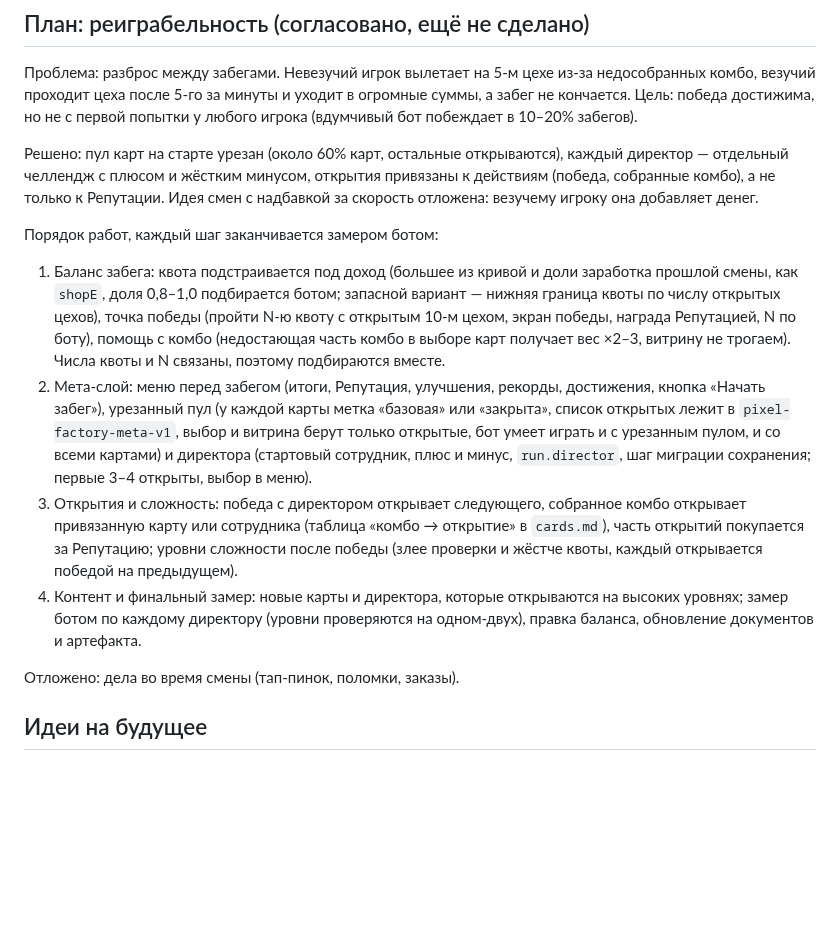
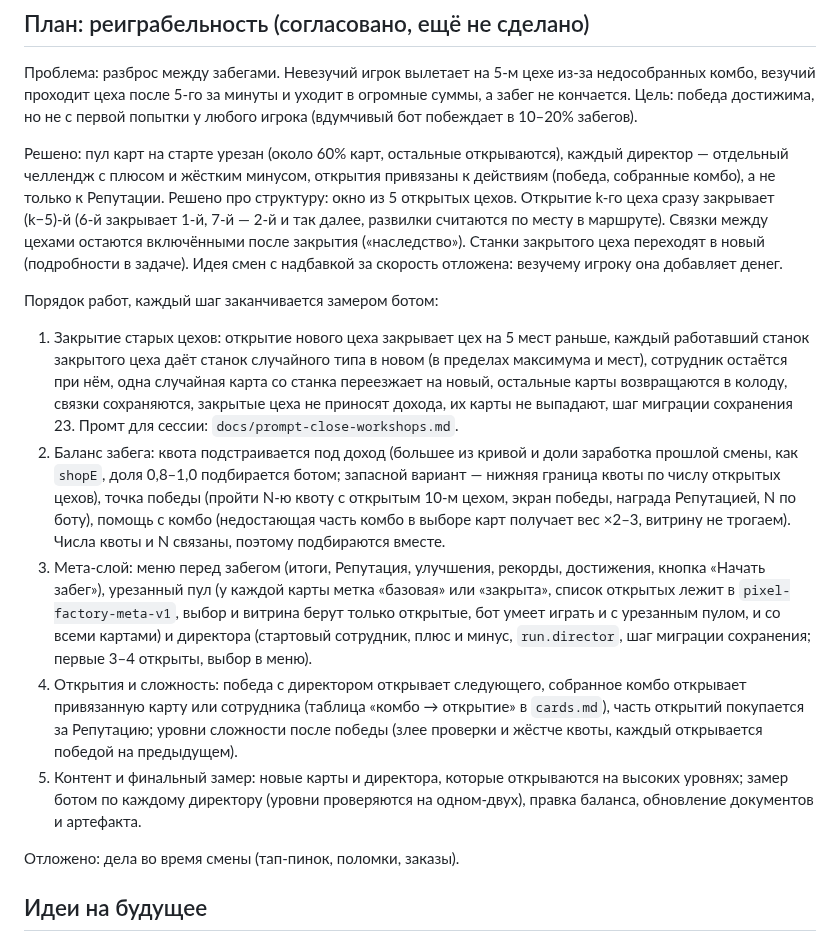
Before and after one commit to tearsonmyjeans/my-first-mobile-game, a Markdown page: docs/main.md, the part around the change. Rendered like a GitHub page; blank space fills up the shorter version.

Commit message:
Docs: workshop closing step and session prompt
Co-Authored-By: Claude Sonnet 5.5 <noreply@anthropic.com>
Claude-Session: https://claude.ai/code/session_016RjMDhAfSvvtv9t2AhTXXJ

```diff
--- a/docs/main.md
+++ b/docs/main.md
@@ -96,14 +96,15 @@
 
 Проблема: разброс между забегами. Невезучий игрок вылетает на 5-м цехе из-за недособранных комбо, везучий проходит цеха после 5-го за минуты и уходит в огромные суммы, а забег не кончается. Цель: победа достижима, но не с первой попытки у любого игрока (вдумчивый бот побеждает в 10–20% забегов).
 
-Решено: пул карт на старте урезан (около 60% карт, остальные открываются), каждый директор — отдельный челлендж с плюсом и жёстким минусом, открытия привязаны к действиям (победа, собранные комбо), а не только к Репутации. Идея смен с надбавкой за скорость отложена: везучему игроку она добавляет денег.
+Решено: пул карт на старте урезан (около 60% карт, остальные открываются), каждый директор — отдельный челлендж с плюсом и жёстким минусом, открытия привязаны к действиям (победа, собранные комбо), а не только к Репутации. Решено про структуру: окно из 5 открытых цехов. Открытие k-го цеха сразу закрывает (k−5)-й (6-й закрывает 1-й, 7-й — 2-й и так далее, развилки считаются по месту в маршруте). Связки между цехами остаются включёнными после закрытия («наследство»). Станки закрытого цеха переходят в новый (подробности в задаче). Идея смен с надбавкой за скорость отложена: везучему игроку она добавляет денег.
 
 Порядок работ, каждый шаг заканчивается замером ботом:
 
-1. Баланс забега: квота подстраивается под доход (большее из кривой и доли заработка прошлой смены, как `shopE`, доля 0,8–1,0 подбирается ботом; запасной вариант — нижняя граница квоты по числу открытых цехов), точка победы (пройти N-ю квоту с открытым 10-м цехом, экран победы, награда Репутацией, N по боту), помощь с комбо (недостающая часть комбо в выборе карт получает вес ×2–3, витрину не трогаем). Числа квоты и N связаны, поэтому подбираются вместе.
-2. Мета-слой: меню перед забегом (итоги, Репутация, улучшения, рекорды, достижения, кнопка «Начать забег»), урезанный пул (у каждой карты метка «базовая» или «закрыта», список открытых лежит в `pixel-factory-meta-v1`, выбор и витрина берут только открытые, бот умеет играть и с урезанным пулом, и со всеми картами) и директора (стартовый сотрудник, плюс и минус, `run.director`, шаг миграции сохранения; первые 3–4 открыты, выбор в меню).
-3. Открытия и сложность: победа с директором открывает следующего, собранное комбо открывает привязанную карту или сотрудника (таблица «комбо → открытие» в `cards.md`), часть открытий покупается за Репутацию; уровни сложности после победы (злее проверки и жёстче квоты, каждый открывается победой на предыдущем).
-4. Контент и финальный замер: новые карты и директора, которые открываются на высоких уровнях; замер ботом по каждому директору (уровни проверяются на одном-двух), правка баланса, обновление документов и артефакта.
+1. Закрытие старых цехов: открытие нового цеха закрывает цех на 5 мест раньше, каждый работавший станок закрытого цеха даёт станок случайного типа в новом (в пределах максимума и мест), сотрудник остаётся при нём, одна случайная карта со станка переезжает на новый, остальные карты возвращаются в колоду, связки сохраняются, закрытые цеха не приносят дохода, их карты не выпадают, шаг миграции сохранения 23. Промт для сессии: `docs/prompt-close-workshops.md`.
+2. Баланс забега: квота подстраивается под доход (большее из кривой и доли заработка прошлой смены, как `shopE`, доля 0,8–1,0 подбирается ботом; запасной вариант — нижняя граница квоты по числу открытых цехов), точка победы (пройти N-ю квоту с открытым 10-м цехом, экран победы, награда Репутацией, N по боту), помощь с комбо (недостающая часть комбо в выборе карт получает вес ×2–3, витрину не трогаем). Числа квоты и N связаны, поэтому подбираются вместе.
+3. Мета-слой: меню перед забегом (итоги, Репутация, улучшения, рекорды, достижения, кнопка «Начать забег»), урезанный пул (у каждой карты метка «базовая» или «закрыта», список открытых лежит в `pixel-factory-meta-v1`, выбор и витрина берут только открытые, бот умеет играть и с урезанным пулом, и со всеми картами) и директора (стартовый сотрудник, плюс и минус, `run.director`, шаг миграции сохранения; первые 3–4 открыты, выбор в меню).
+4. Открытия и сложность: победа с директором открывает следующего, собранное комбо открывает привязанную карту или сотрудника (таблица «комбо → открытие» в `cards.md`), часть открытий покупается за Репутацию; уровни сложности после победы (злее проверки и жёстче квоты, каждый открывается победой на предыдущем).
+5. Контент и финальный замер: новые карты и директора, которые открываются на высоких уровнях; замер ботом по каждому директору (уровни проверяются на одном-двух), правка баланса, обновление документов и артефакта.
 
 Отложено: дела во время смены (тап-пинок, поломки, заказы).
 
```
Also changed, not shown: docs/prompt-close-workshops.md (added, +16 -0 lines).
